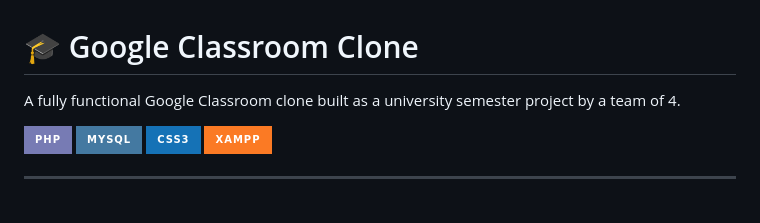
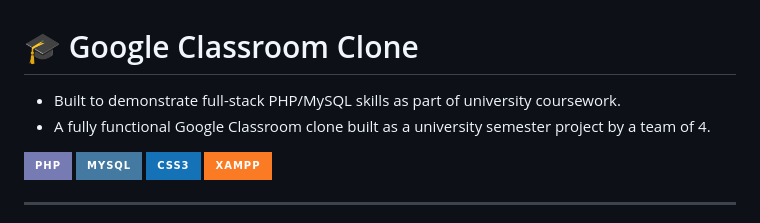
Before and after one commit to aimanshahid800/google-classroom-clone-2, a Markdown page: README.md, the part around the change. GitHub-like rendering; badges without logos.

```diff
--- a/README.md
+++ b/README.md
@@ -1,6 +1,7 @@
 # 🎓 Google Classroom Clone
 
-A fully functional Google Classroom clone built as a university semester project by a team of 4.
+- Built to demonstrate full-stack PHP/MySQL skills as part of university coursework.
+- A fully functional Google Classroom clone built as a university semester project by a team of 4.
 
 ![PHP](https://img.shields.io/badge/PHP-777BB4?style=for-the-badge&logo=php&logoColor=white)
 ![MySQL](https://img.shields.io/badge/MySQL-4479A1?style=for-the-badge&logo=mysql&logoColor=white)
```
